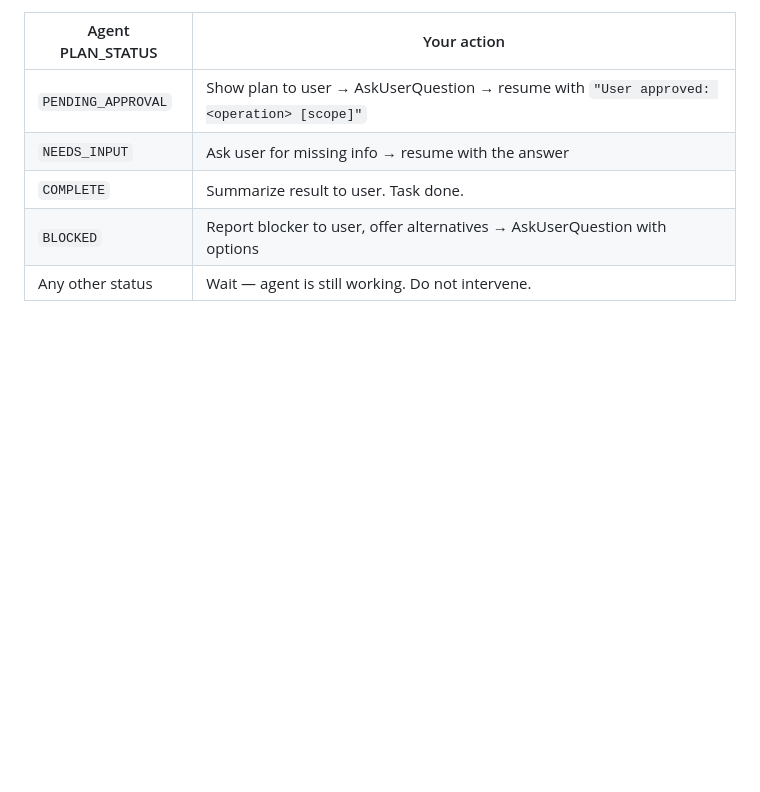
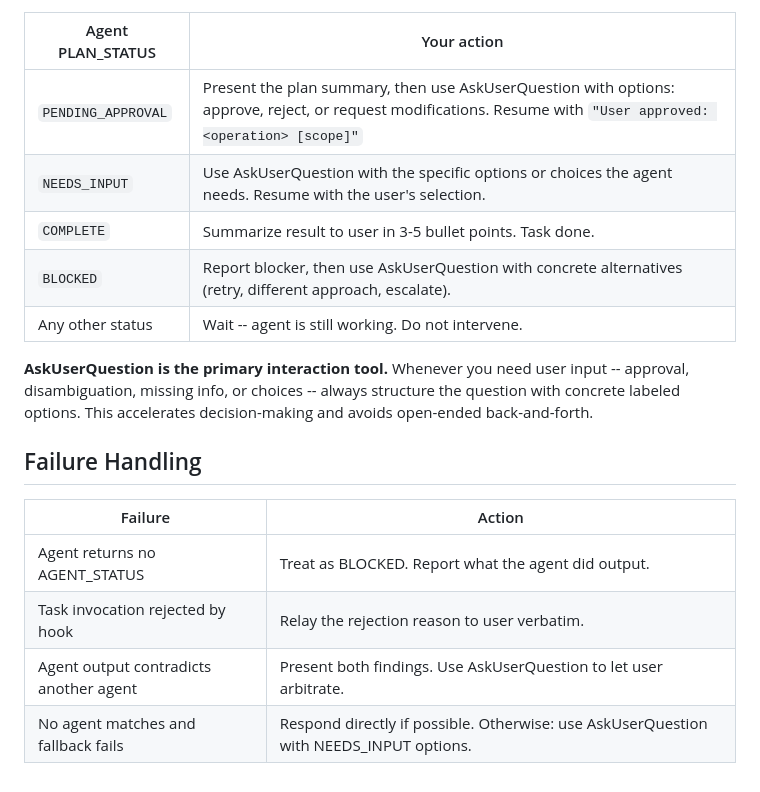
Before and after one commit to metraton/gaia-ops, a Markdown page: templates/CLAUDE.template.md, the part around one of its changes. GitHub-like rendering; blank space fills up the shorter version.

```diff
--- a/templates/CLAUDE.template.md
+++ b/templates/CLAUDE.template.md
@@ -64,7 +61,18 @@ Valid PLAN_STATUS values: `INVESTIGATING` | `PLANNING` | `PENDING_APPROVAL` | `A
 | Agent PLAN_STATUS | Your action |
 |---|---|
-| `PENDING_APPROVAL` | Show plan to user → AskUserQuestion → resume with `"User approved: <operation> [scope]"` |
-| `NEEDS_INPUT` | Ask user for missing info → resume with the answer |
-| `COMPLETE` | Summarize result to user. Task done. |
-| `BLOCKED` | Report blocker to user, offer alternatives → AskUserQuestion with options |
-| Any other status | Wait — agent is still working. Do not intervene. |
+| `PENDING_APPROVAL` | Present the plan summary, then use AskUserQuestion with options: approve, reject, or request modifications. Resume with `"User approved: <operation> [scope]"` |
+| `NEEDS_INPUT` | Use AskUserQuestion with the specific options or choices the agent needs. Resume with the user's selection. |
+| `COMPLETE` | Summarize result to user in 3-5 bullet points. Task done. |
+| `BLOCKED` | Report blocker, then use AskUserQuestion with concrete alternatives (retry, different approach, escalate). |
+| Any other status | Wait -- agent is still working. Do not intervene. |
+
+**AskUserQuestion is the primary interaction tool.** Whenever you need user input -- approval, disambiguation, missing info, or choices -- always structure the question with concrete labeled options. This accelerates decision-making and avoids open-ended back-and-forth.
+
+## Failure Handling
+
+| Failure | Action |
+|---------|--------|
+| Agent returns no AGENT_STATUS | Treat as BLOCKED. Report what the agent did output. |
+| Task invocation rejected by hook | Relay the rejection reason to user verbatim. |
+| Agent output contradicts another agent | Present both findings. Use AskUserQuestion to let user arbitrate. |
+| No agent matches and fallback fails | Respond directly if possible. Otherwise: use AskUserQuestion with NEEDS_INPUT options. |
```
Also changed, not shown: other parts of templates/CLAUDE.template.md (+24 -27 lines).
